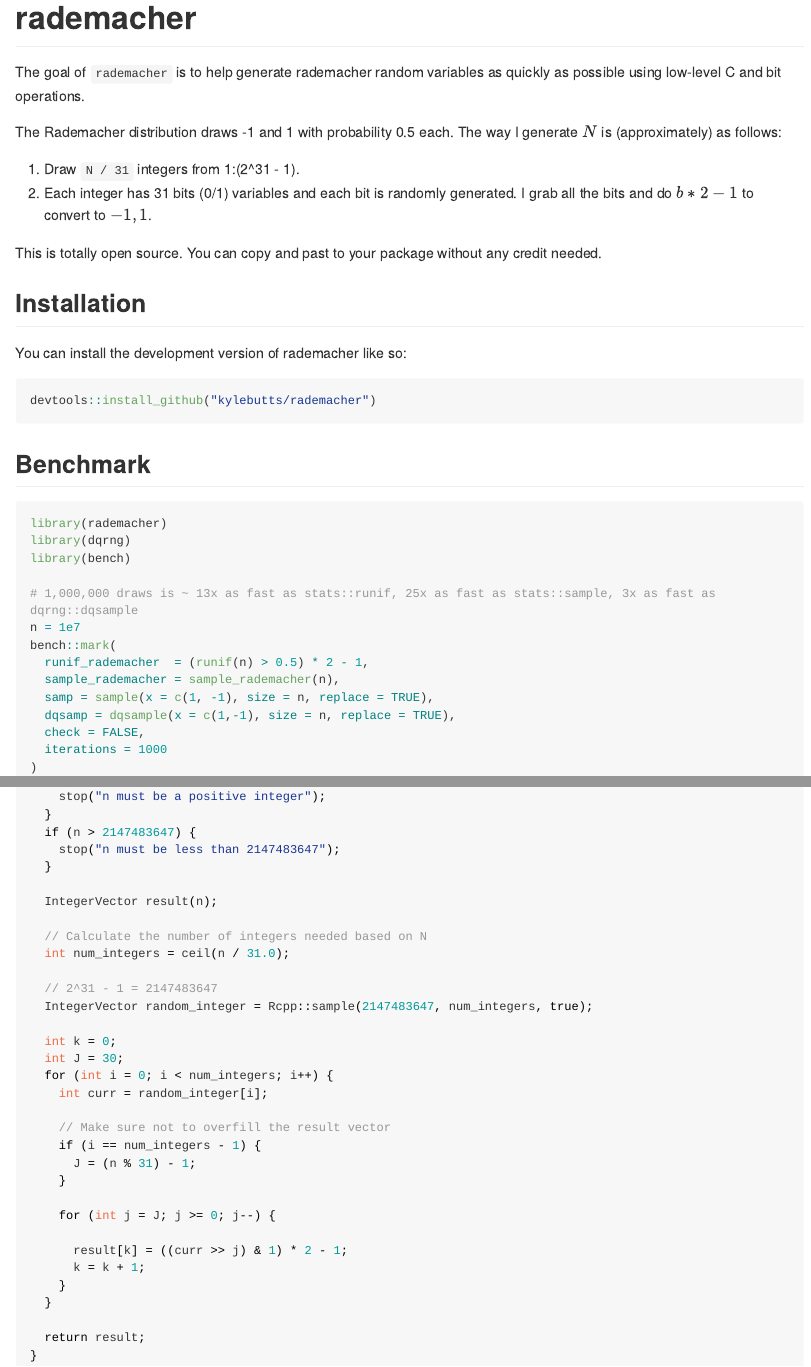
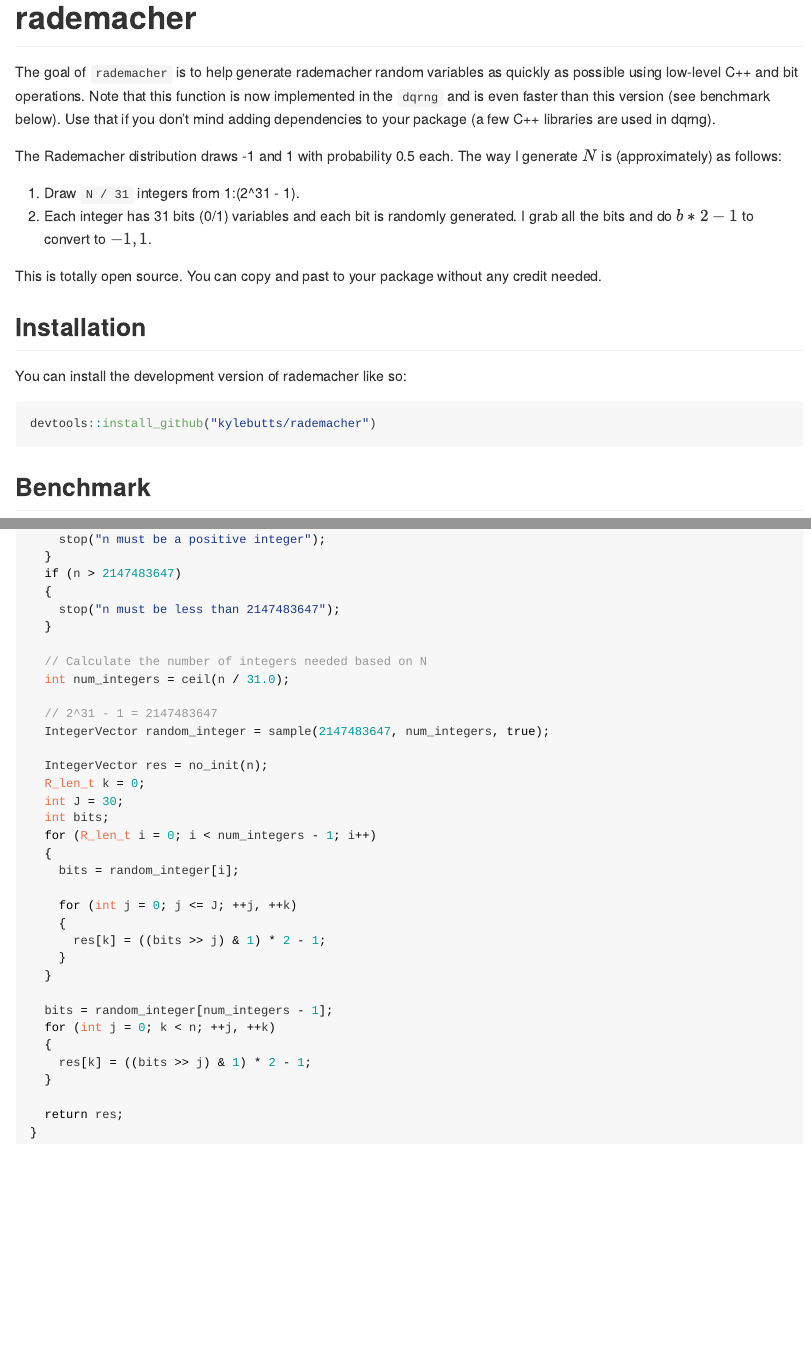
Before and after one commit to kylebutts/rademacher, an R Markdown document (README.Rmd): the page in a window 1100 px wide, from its top, and a second part further down, joined at a grey line. The pictures show the output file README.md that the author committed with the source, drawn offline in the style of GitHub; long lines of code are wrapped.

Commit message:
Speed-up by skipping if statement

````diff
--- a/README.Rmd
+++ b/README.Rmd
@@ -18,7 +18,7 @@
 <!-- badges: start -->
 <!-- badges: end -->
 
-The goal of `rademacher` is to help generate rademacher random variables as quickly as possible using low-level C and bit operations.
+The goal of `rademacher` is to help generate rademacher random variables as quickly as possible using low-level C++ and bit operations. Note that this function is now implemented in the `dqrng` and is even faster than this version (see benchmark below). Use that if you don't mind adding dependencies to your package (a few C++ libraries are used in dqrng).
 
 The Rademacher distribution draws -1 and 1 with probability 0.5 each. The way I generate $N$ is (approximately) as follows:
 
@@ -49,9 +50,9 @@
   runif_rademacher  = (runif(n) > 0.5) * 2 - 1,
-  sample_rademacher = sample_rademacher(n),
   samp = sample(x = c(1, -1), size = n, replace = TRUE),
-  dqsamp = dqsample(x = c(1,-1), size = n, replace = TRUE),
+  dqsamp = dqrng::dqsample(x = c(1,-1), size = n, replace = TRUE),
+  dqrrademacher = dqrng::dqrrademacher(n),
   check = FALSE,
-  iterations = 1000
+  iterations = 250
 )
 
 # 1000 draws is ~ 4.5x as fast
@@ -83,41 +85,43 @@
 //'
 //' @export
 // [[Rcpp::export]]
-IntegerVector sample_rademacher(int n) {
-  if (n < 0) {
+IntegerVector sample_rademacher(int n)
+{
+  if (n < 0)
+  {
     stop("n must be a positive integer");
   }
-  if (n > 2147483647) {
+  if (n > 2147483647)
+  {
     stop("n must be less than 2147483647");
   }
-
-  IntegerVector result(n);
 
   // Calculate the number of integers needed based on N
   int num_integers = ceil(n / 31.0);
 
   // 2^31 - 1 = 2147483647
-  IntegerVector random_integer = Rcpp::sample(2147483647, num_integers, true);
+  IntegerVector random_integer = sample(2147483647, num_integers, true);
 
-  int k = 0;
+  IntegerVector res = no_init(n);
+  R_len_t k = 0;
   int J = 30;
-  for (int i = 0; i < num_integers; i++) {
-    int curr = random_integer[i];
+  int bits;
+  for (R_len_t i = 0; i < num_integers - 1; i++)
+  {
+    bits = random_integer[i];
 
-    // Make sure not to overfill the result vector
-    if (i == num_integers - 1) {
-      J = (n % 31) - 1;
-    }
-
-    for (int j = J; j >= 0; j--) {
-
-      result[k] = ((curr >> j) & 1) * 2 - 1;
-      k = k + 1;
+    for (int j = 0; j <= J; ++j, ++k)
+    {
+      res[k] = ((bits >> j) & 1) * 2 - 1;
     }
   }
 
-  return result;
+  bits = random_integer[num_integers - 1];
+  for (int j = 0; k < n; ++j, ++k)
+  {
+    res[k] = ((bits >> j) & 1) * 2 - 1;
+  }
+
+  return res;
 }
-
-
 ```
````
Also changed, not shown: R/RcppExports.R (+1 -2 lines), R/rademacher-package.R (+0 -5 lines), LICENSE.md, README.md, README.Rmd (4 more changed lines), 6 other files.
